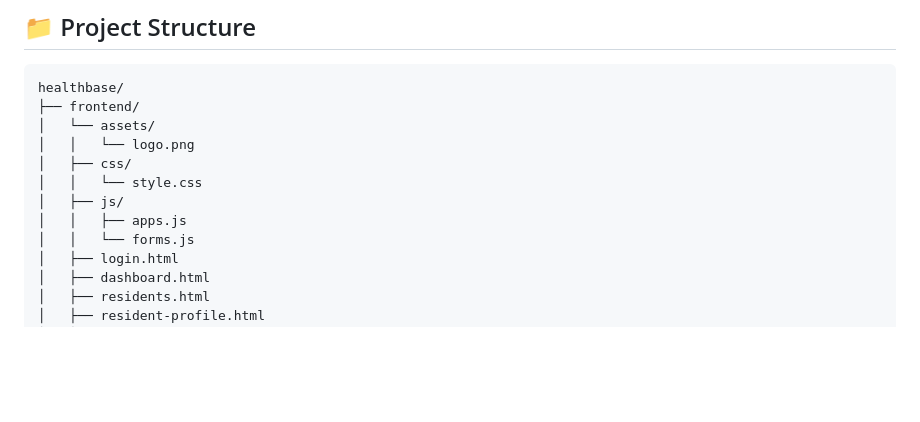
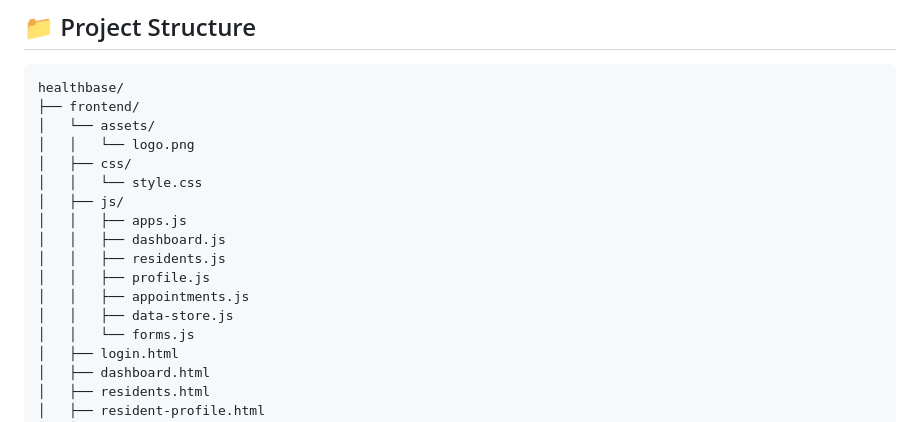
Before and after one commit to HiLo-LoHi/healthbase, a Markdown page: README.md, the part around the change. GitHub-like rendering; blank space fills up the shorter version.

Commit message:
Add new JavaScript files for dashboard features

```diff
--- a/README.md
+++ b/README.md
@@ -39,6 +39,11 @@ A centralized, database-driven web application for barangay health centers to ma
     │   │   └── style.css
     │   ├── js/
     │   │   ├── apps.js
+    │   │   ├── dashboard.js
+    │   │   ├── residents.js
+    │   │   ├── profile.js
+    │   │   ├── appointments.js
+    │   │   ├── data-store.js
     │   │   └── forms.js
     │   ├── login.html
     │   ├── dashboard.html
```
